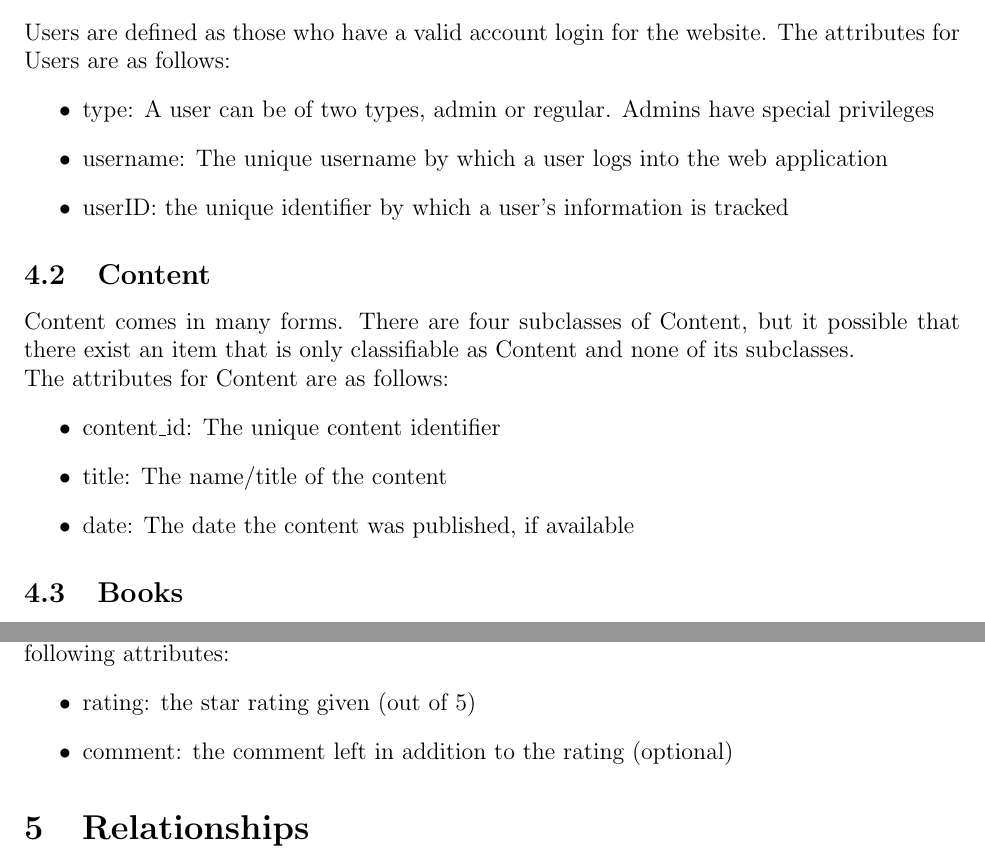
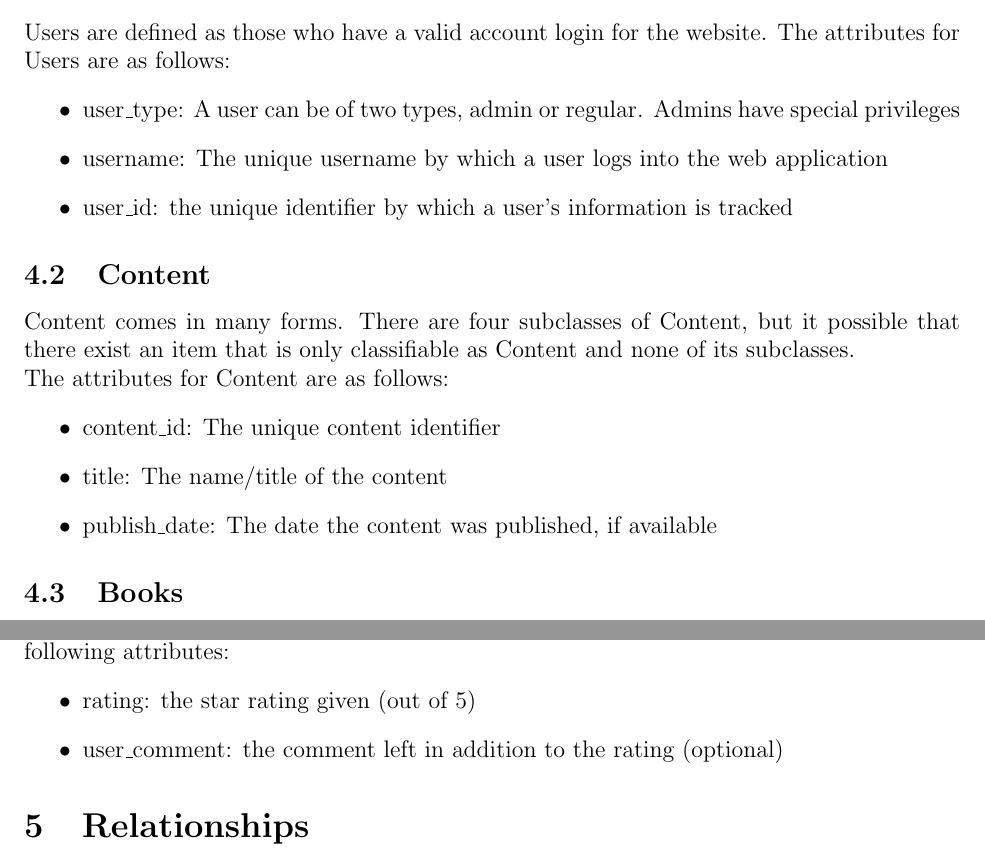
Before and after one commit to CS157A-Team2/CS157A-Team2, a LaTeX document (doc/db-design/db-design-revision.tex): two parts of pages 7 and 9 of 9, joined at a grey line, cut so that both start at the same text. Compiled offline with pdfLaTeX.

Commit message:
Final edits and revisions to doc

```diff
--- a/doc/db-design/db-design-revision.tex
+++ b/doc/db-design/db-design-revision.tex
@@ -63,9 +63,9 @@
 			Users are defined as those who have a valid account login for the website.
 			The attributes for Users are as follows:
 			\begin{itemize}
-				\item type: A user can be of two types, admin or regular. Admins have special privileges
+				\item user\_type: A user can be of two types, admin or regular. Admins have special privileges
 				\item username: The unique username by which a user logs into the web application
-				\item userID: the unique identifier by which a user's information is tracked
+				\item user\_id: the unique identifier by which a user's information is tracked
 			\end{itemize}
 		\subsection{Content}
 				Content comes in many forms. There are four subclasses of Content, but it possible that there exist an item that is only classifiable as Content and none of its subclasses.
@@ -74,7 +74,7 @@
 			\begin{itemize}
 				\item content\_id: The unique content identifier
 				\item title: The name/title of the content
-				\item date: The date the content was published, if available
+				\item publish\_date: The date the content was published, if available
 			\end{itemize}
 			\subsection{Books}
 				Books are a special case of Content. They have special attributes which sets them apart; however, books inherit the primary key from content. In addition, books have the following attributes:
@@ -111,7 +111,7 @@
 			Reviews are the way by which users rate their satisfaction with a particular piece of content. Reviews are a weak entity set due to the reliance on the primary keys from its relationships with User and Content, as described in the relationship section. Reviews consist of the following attributes:
 			\begin{itemize}
 				\item rating: the star rating given (out of 5)
-				\item comment: the comment left in addition to the rating (optional)
+				\item user\_comment: the comment left in addition to the rating (optional)
 			\end{itemize}
 
 	\section{Relationships}
```
Also changed, not shown: doc/db-design/db-design-revision.pdf, doc/db-design/erd-rev.png, doc/db-design/db-design-revision.tex (10 more changed lines).
